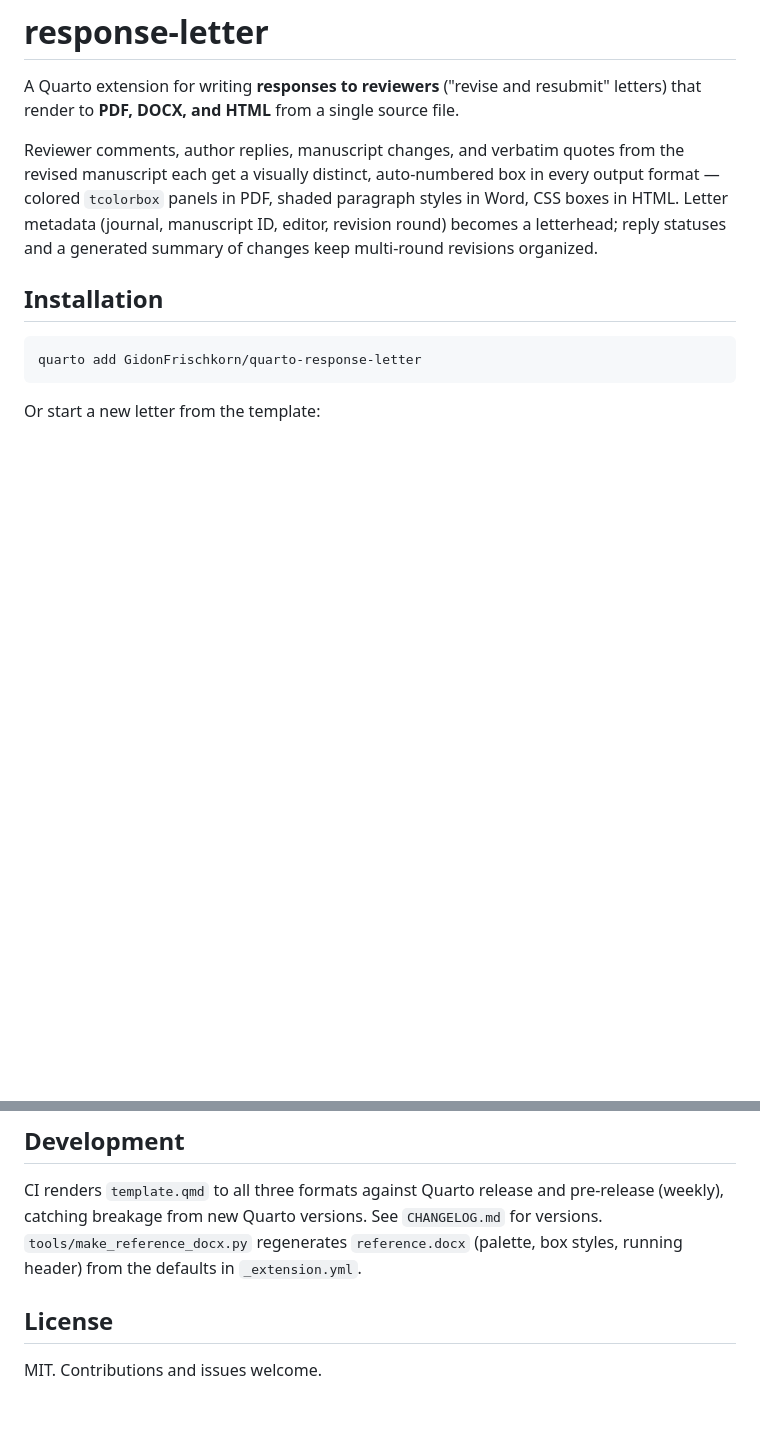
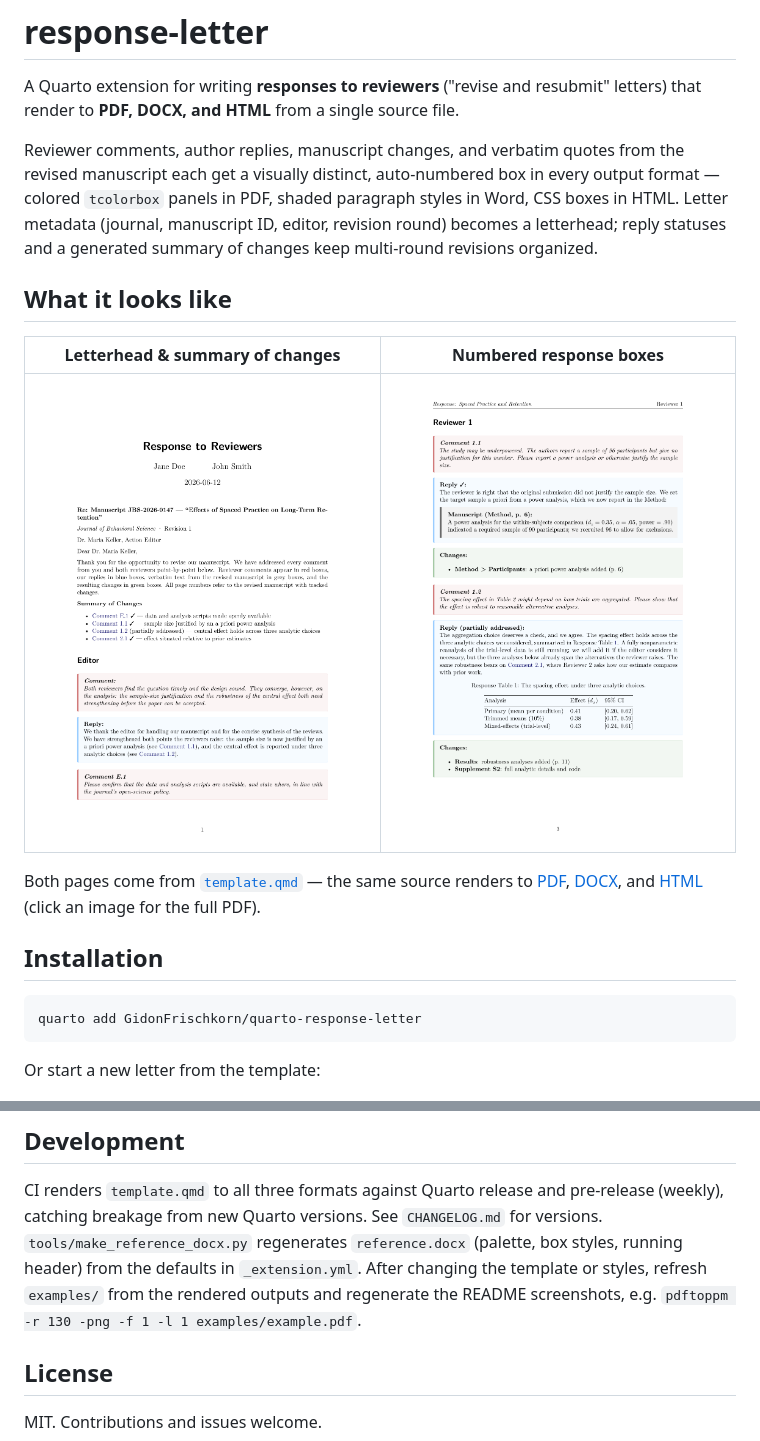
Before and after one commit to GidonFrischkorn/quarto-response-letter, a Markdown page: README.md, 2 parts joined by grey strips. GitHub-like rendering; pictures changed too: examples/example-boxes.png (added), examples/example-letterhead.png (added); blank space fills up the shorter version.

```diff
--- a/README.md
+++ b/README.md
@@ -10,6 +10,16 @@ in every output format — colored `tcolorbox` panels in PDF, shaded
 paragraph styles in Word, CSS boxes in HTML. Letter metadata (journal,
 manuscript ID, editor, revision round) becomes a letterhead; reply statuses
 and a generated summary of changes keep multi-round revisions organized.
+
+## What it looks like
+
+| Letterhead & summary of changes | Numbered response boxes |
+| --- | --- |
+| [![First page of the rendered PDF: letterhead with manuscript ID, journal and revision round, salutation, a linked summary of changes, and the editor section with comment and reply boxes](examples/example-letterhead.png)](examples/example.pdf) | [![A reviewer section of the rendered PDF: red comment boxes, blue replies with a checkmark status label, a nested grey manuscript quote, green changes boxes, and a table numbered Response Table 1 under the running header](examples/example-boxes.png)](examples/example.pdf) |
+
+Both pages come from [`template.qmd`](template.qmd) — the same source
+renders to [PDF](examples/example.pdf), [DOCX](examples/example.docx), and
+[HTML](examples/example.html) (click an image for the full PDF).
 
 ## Installation
 
@@ -230,7 +240,9 @@ CI renders `template.qmd` to all three formats against Quarto release and
 pre-release (weekly), catching breakage from new Quarto versions. See
 `CHANGELOG.md` for versions. `tools/make_reference_docx.py` regenerates
 `reference.docx` (palette, box styles, running header) from the defaults
-in `_extension.yml`.
+in `_extension.yml`. After changing the template or styles, refresh
+`examples/` from the rendered outputs and regenerate the README
+screenshots, e.g. `pdftoppm -r 130 -png -f 1 -l 1 examples/example.pdf`.
 
 ## License
 
```
